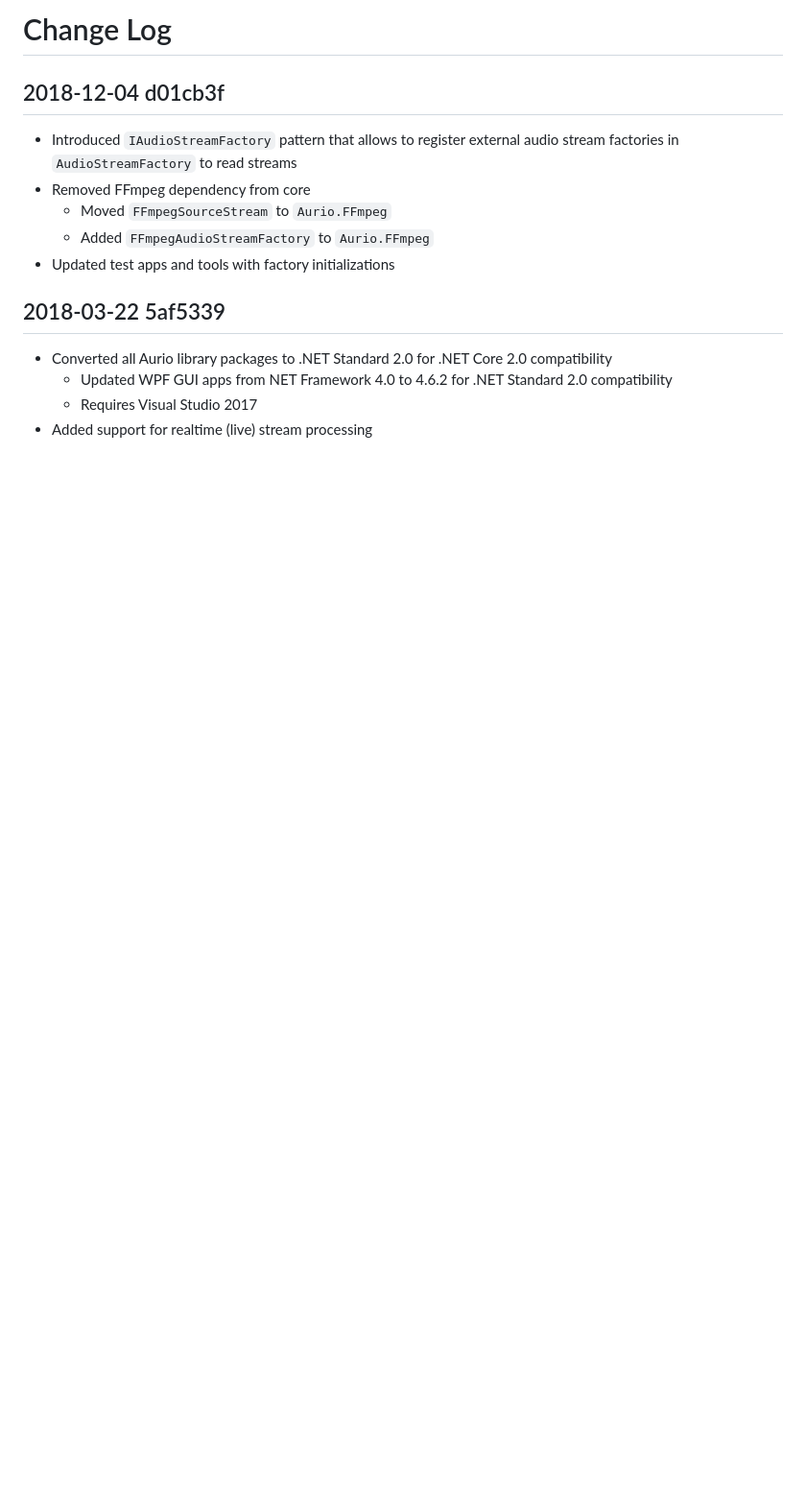
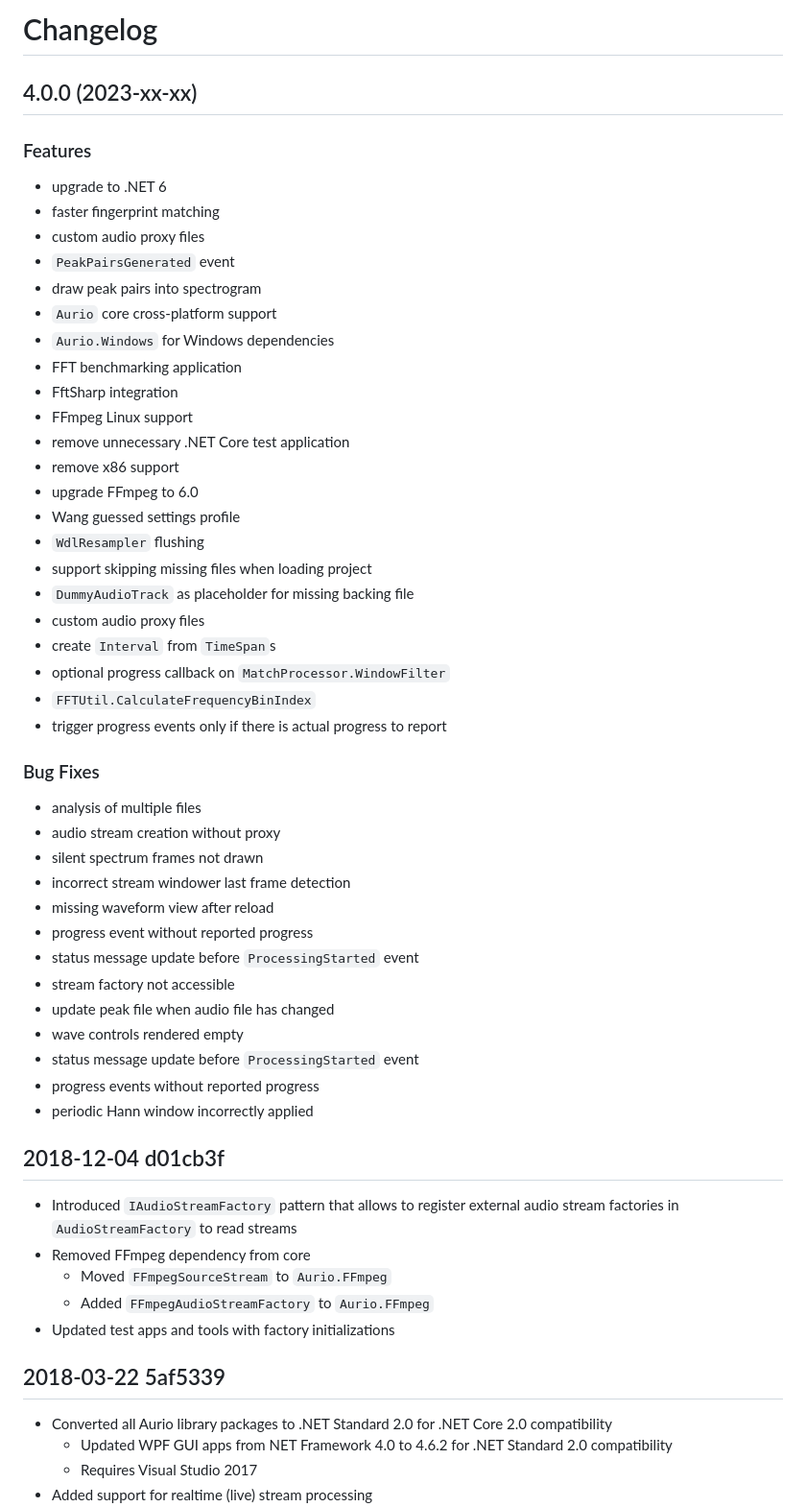
Before and after one commit to protyposis/Aurio, a Markdown page: CHANGELOG.md, the part around the change. Shown at 96% size. Drawn GitHub-style; blank space fills up the shorter version.

Commit message:
docs: prepare CHANGELOG for next release

```diff
--- a/CHANGELOG.md
+++ b/CHANGELOG.md
@@ -1,4 +1,47 @@
-# Change Log
+# Changelog
+
+## 4.0.0 (2023-xx-xx)
+
+### Features
+
+* upgrade to .NET 6
+* faster fingerprint matching
+* custom audio proxy files
+* `PeakPairsGenerated` event
+* draw peak pairs into spectrogram
+* `Aurio` core cross-platform support
+* `Aurio.Windows` for Windows dependencies
+* FFT benchmarking application
+* FftSharp integration
+* FFmpeg Linux support
+* remove unnecessary .NET Core test application
+* remove x86 support
+* upgrade FFmpeg to 6.0
+* Wang guessed settings profile
+* `WdlResampler` flushing
+* support skipping missing files when loading project
+* `DummyAudioTrack` as placeholder for missing backing file
+* custom audio proxy files
+* create `Interval` from `TimeSpan`s
+* optional progress callback on `MatchProcessor.WindowFilter`
+* `FFTUtil.CalculateFrequencyBinIndex`
+* trigger progress events only if there is actual progress to report
+
+### Bug Fixes
+
+* analysis of multiple files
+* audio stream creation without proxy
+* silent spectrum frames not drawn
+* incorrect stream windower last frame detection
+* missing waveform view after reload
+* progress event without reported progress
+* status message update before `ProcessingStarted` event
+* stream factory not accessible
+* update peak file when audio file has changed
+* wave controls rendered empty
+* status message update before `ProcessingStarted` event
+* progress events without reported progress
+* periodic Hann window incorrectly applied
 
 ## 2018-12-04 d01cb3f
 * Introduced `IAudioStreamFactory` pattern that allows to register external audio stream factories in `AudioStreamFactory` to read streams
```
